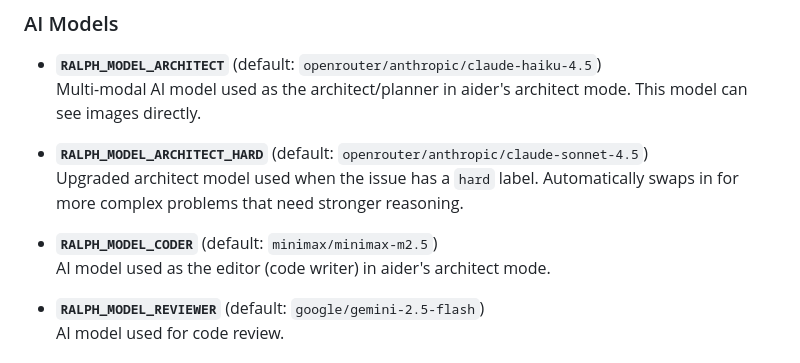
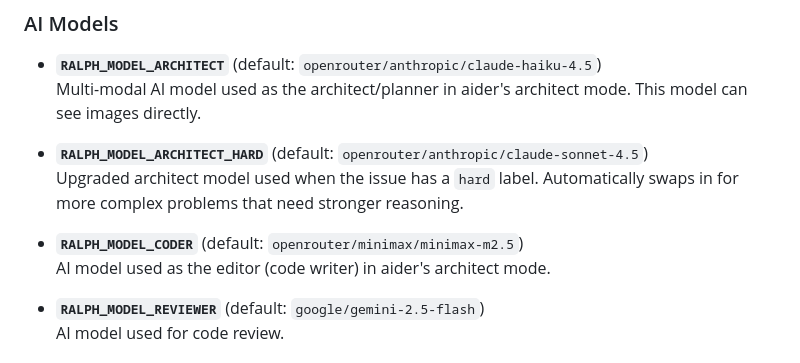
Before and after one commit to K1h77/TestAgent, a Markdown page: .github/CONFIG.md, the part around the change. GitHub-like rendering.

Commit message:
same as last

```diff
--- a/.github/CONFIG.md
+++ b/.github/CONFIG.md
@@ -16,7 +16,7 @@ The `configure-ralph` file contains all configuration values used across Ralph's
 - **`RALPH_MODEL_ARCHITECT_HARD`** (default: `openrouter/anthropic/claude-sonnet-4.5`)
   Upgraded architect model used when the issue has a `hard` label. Automatically swaps in for more complex problems that need stronger reasoning.
 
-- **`RALPH_MODEL_CODER`** (default: `minimax/minimax-m2.5`)
+- **`RALPH_MODEL_CODER`** (default: `openrouter/minimax/minimax-m2.5`)
   AI model used as the editor (code writer) in aider's architect mode.
 
 - **`RALPH_MODEL_REVIEWER`** (default: `google/gemini-2.5-flash`)
```
